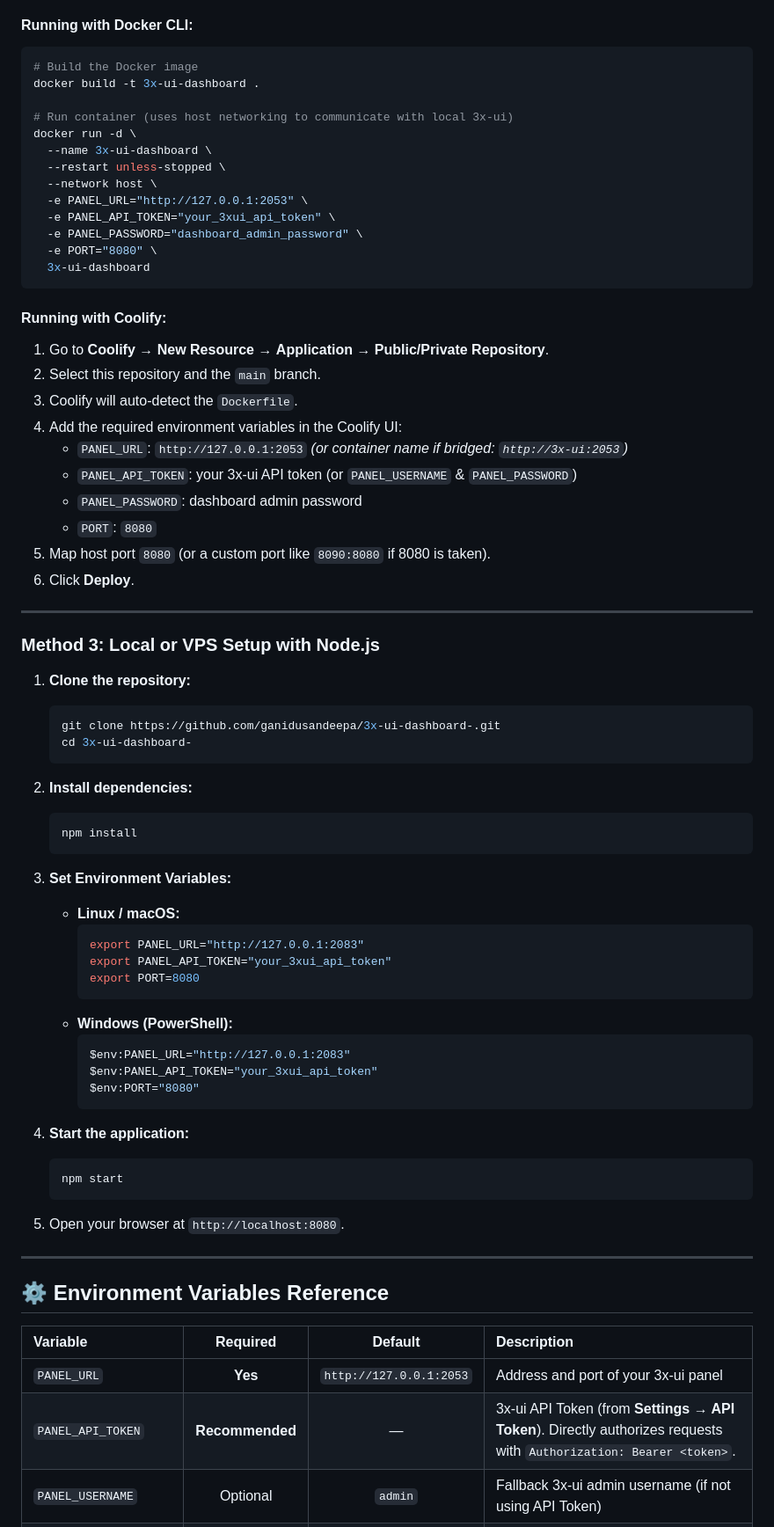
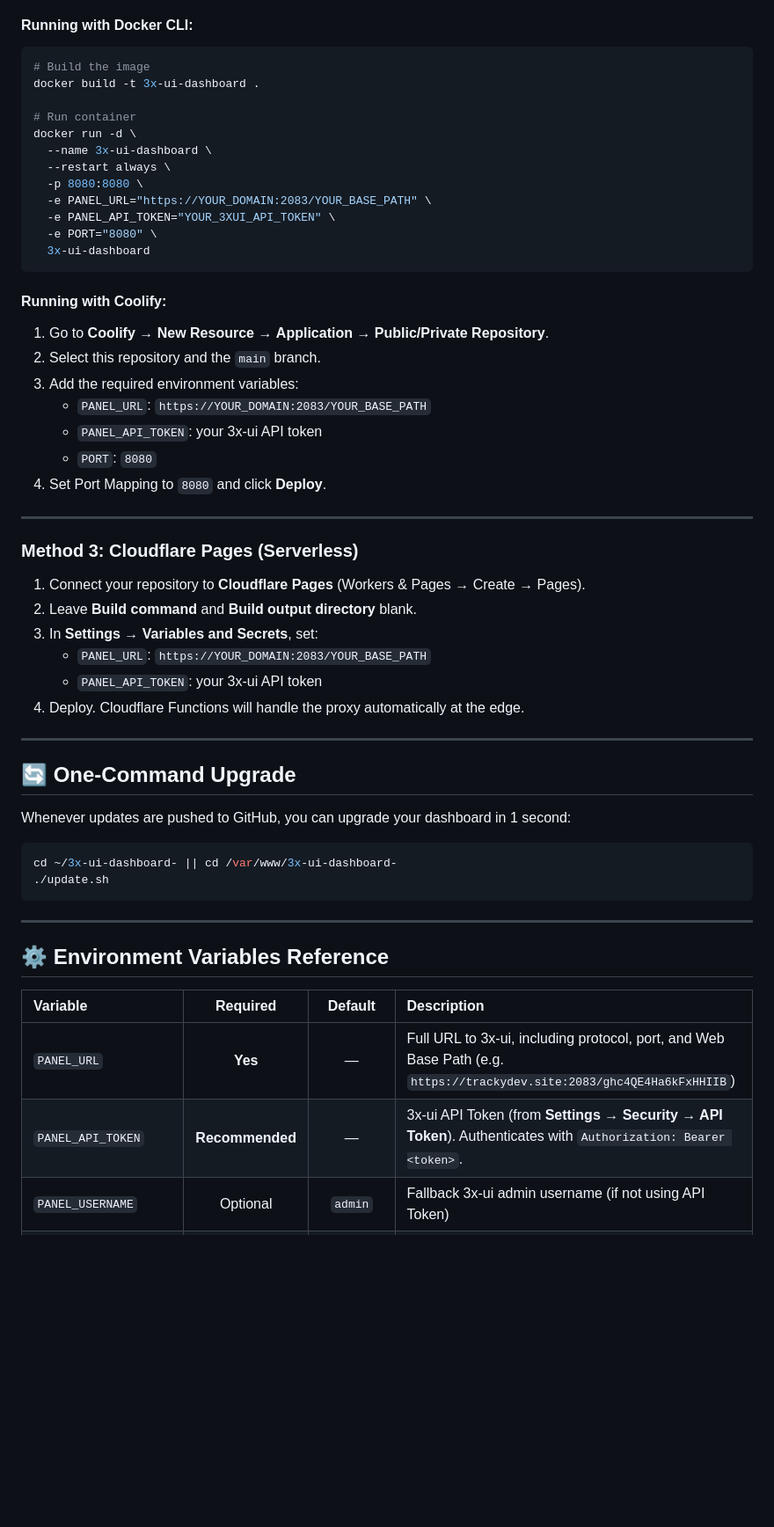
Before and after one commit to ganidusandeepa/3x-ui-dashboard-, a Markdown page: README.md, the part around one of its changes. Shown at 88% size. GitHub-like rendering; blank space fills up the shorter version.

````diff
--- a/README.md
+++ b/README.md
@@ -74,17 +88,16 @@ If you want to run the dashboard on the same VPS hosting your 3x-ui panel, use D
 
 #### Running with Docker CLI:
 ```bash
-# Build the Docker image
+# Build the image
 docker build -t 3x-ui-dashboard .
 
-# Run container (uses host networking to communicate with local 3x-ui)
+# Run container
 docker run -d \
   --name 3x-ui-dashboard \
-  --restart unless-stopped \
-  --network host \
-  -e PANEL_URL="http://127.0.0.1:2053" \
-  -e PANEL_API_TOKEN="your_3xui_api_token" \
-  -e PANEL_PASSWORD="dashboard_admin_password" \
+  --restart always \
+  -p 8080:8080 \
+  -e PANEL_URL="https://YOUR_DOMAIN:2083/YOUR_BASE_PATH" \
+  -e PANEL_API_TOKEN="YOUR_3XUI_API_TOKEN" \
   -e PORT="8080" \
   3x-ui-dashboard
 ```
@@ -92,50 +105,33 @@ docker run -d \
 #### Running with Coolify:
 1. Go to **Coolify** → **New Resource** → **Application** → **Public/Private Repository**.
 2. Select this repository and the `main` branch.
-3. Coolify will auto-detect the `Dockerfile`.
-4. Add the required environment variables in the Coolify UI:
-   - `PANEL_URL`: `http://127.0.0.1:2053` *(or container name if bridged: `http://3x-ui:2053`)*
-   - `PANEL_API_TOKEN`: your 3x-ui API token (or `PANEL_USERNAME` & `PANEL_PASSWORD`)
-   - `PANEL_PASSWORD`: dashboard admin password
+3. Add the required environment variables:
+   - `PANEL_URL`: `https://YOUR_DOMAIN:2083/YOUR_BASE_PATH`
+   - `PANEL_API_TOKEN`: your 3x-ui API token
    - `PORT`: `8080`
-5. Map host port `8080` (or a custom port like `8090:8080` if 8080 is taken).
-6. Click **Deploy**.
+4. Set Port Mapping to `8080` and click **Deploy**.
 
 ---
 
-### Method 3: Local or VPS Setup with Node.js
+### Method 3: Cloudflare Pages (Serverless)
 
-1. **Clone the repository:**
-   ```bash
-   git clone https://github.com/ganidusandeepa/3x-ui-dashboard-.git
-   cd 3x-ui-dashboard-
-   ```
+1. Connect your repository to **Cloudflare Pages** (Workers & Pages → Create → Pages).
+2. Leave **Build command** and **Build output directory** blank.
+3. In **Settings → Variables and Secrets**, set:
+   - `PANEL_URL`: `https://YOUR_DOMAIN:2083/YOUR_BASE_PATH`
+   - `PANEL_API_TOKEN`: your 3x-ui API token
+4. Deploy. Cloudflare Functions will handle the proxy automatically at the edge.
 
-2. **Install dependencies:**
-   ```bash
-   npm install
-   ```
+---
 
-3. **Set Environment Variables:**
-   - **Linux / macOS:**
-     ```bash
-     export PANEL_URL="http://127.0.0.1:2083"
-     export PANEL_API_TOKEN="your_3xui_api_token"
-     export PORT=8080
-     ```
-   - **Windows (PowerShell):**
-     ```powershell
-     $env:PANEL_URL="http://127.0.0.1:2083"
-     $env:PANEL_API_TOKEN="your_3xui_api_token"
-     $env:PORT="8080"
-     ```
+## 🔄 One-Command Upgrade
 
-4. **Start the application:**
-   ```bash
-   npm start
-   ```
+Whenever updates are pushed to GitHub, you can upgrade your dashboard in 1 second:
 
-5. Open your browser at `http://localhost:8080`.
+```bash
+cd ~/3x-ui-dashboard- || cd /var/www/3x-ui-dashboard-
+./update.sh
+```
 
 ---
 
@@ -143,7 +139,7 @@ docker run -d \
 
 | Variable | Required | Default | Description |
 | :--- | :---: | :---: | :--- |
-| `PANEL_URL` | **Yes** | `http://127.0.0.1:2053` | Address and port of your 3x-ui panel |
-| `PANEL_API_TOKEN` | **Recommended** | — | 3x-ui API Token (from **Settings → API Token**). Directly authorizes requests with `Authorization: Bearer <token>`. |
+| `PANEL_URL` | **Yes** | — | Full URL to 3x-ui, including protocol, port, and Web Base Path (e.g. `https://trackydev.site:2083/ghc4QE4Ha6kFxHHIIB`) |
+| `PANEL_API_TOKEN` | **Recommended** | — | 3x-ui API Token (from **Settings → Security → API Token**). Authenticates with `Authorization: Bearer <token>`. |
 | `PANEL_USERNAME` | Optional | `admin` | Fallback 3x-ui admin username (if not using API Token) |
 | `PANEL_PASSWORD` | Optional | `password` | Fallback 3x-ui admin password (or dashboard admin password) |
````
Also changed, not shown: other parts of README.md (+59 -42 lines).
